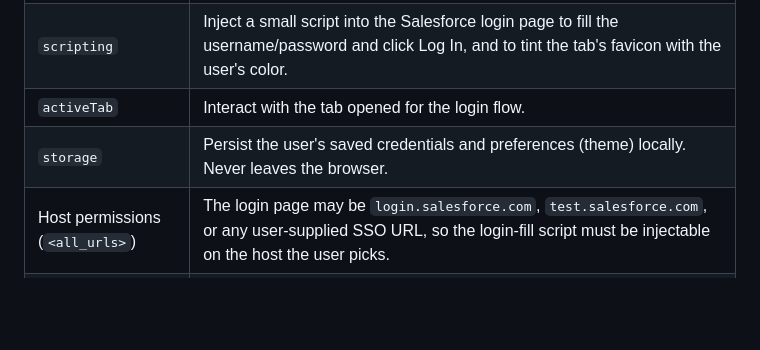
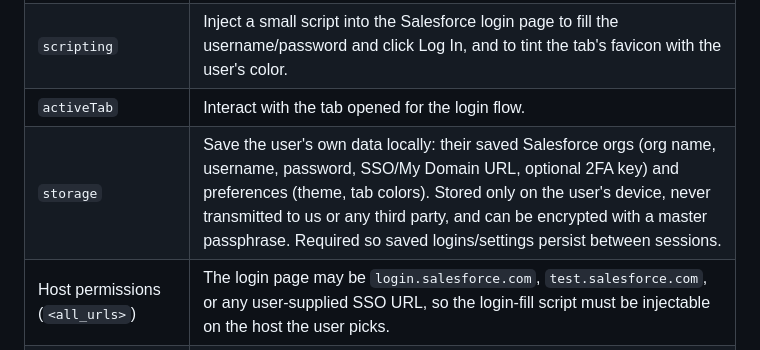
Before and after one commit to manaskumarbehera/SalesForceFav, a Markdown page: DOCUMENTATION/store-privacy-answers.md, the part around the change. Rendered like a GitHub page; blank space fills up the shorter version.

Commit message:
docs: fuller storage permission justification for the dashboard field
Co-Authored-By: Claude Opus 4.8 (1M context) <noreply@anthropic.com>

```diff
--- a/DOCUMENTATION/store-privacy-answers.md
+++ b/DOCUMENTATION/store-privacy-answers.md
@@ -29,7 +29,7 @@ Privacy policy URL (resolves, public):
 | `tabs`                          | Open the chosen Salesforce login URL in a new tab/window and detect when it finishes loading so the login form can be filled.                                                                                                                                                                                                                                                                                              |
 | `scripting`                     | Inject a small script into the Salesforce login page to fill the username/password and click Log In, and to tint the tab's favicon with the user's color.                                                                                                                                                                                                                                                                  |
 | `activeTab`                     | Interact with the tab opened for the login flow.                                                                                                                                                                                                                                                                                                                                                                           |
-| `storage`                       | Persist the user's saved credentials and preferences (theme) locally. Never leaves the browser.                                                                                                                                                                                                                                                                                                                            |
+| `storage`                       | Save the user's own data locally: their saved Salesforce orgs (org name, username, password, SSO/My Domain URL, optional 2FA key) and preferences (theme, tab colors). Stored only on the user's device, never transmitted to us or any third party, and can be encrypted with a master passphrase. Required so saved logins/settings persist between sessions.                                                            |
 | Host permissions (`<all_urls>`) | The login page may be `login.salesforce.com`, `test.salesforce.com`, or any user-supplied SSO URL, so the login-fill script must be injectable on the host the user picks.                                                                                                                                                                                                                                                 |
 | `nativeMessaging`               | Detect whether the companion `sffav` command-line tool is installed, by exchanging a fixed presence "ping" with a locally-registered native-messaging host (`com.salesforcefav.host`). This gates an optional built-in 2FA authenticator. **No credentials, tokens, secrets, or browsing data are sent to or received from the native host** — the extension sends only `{"type":"ping"}` and reads back a version string. |
 
```
